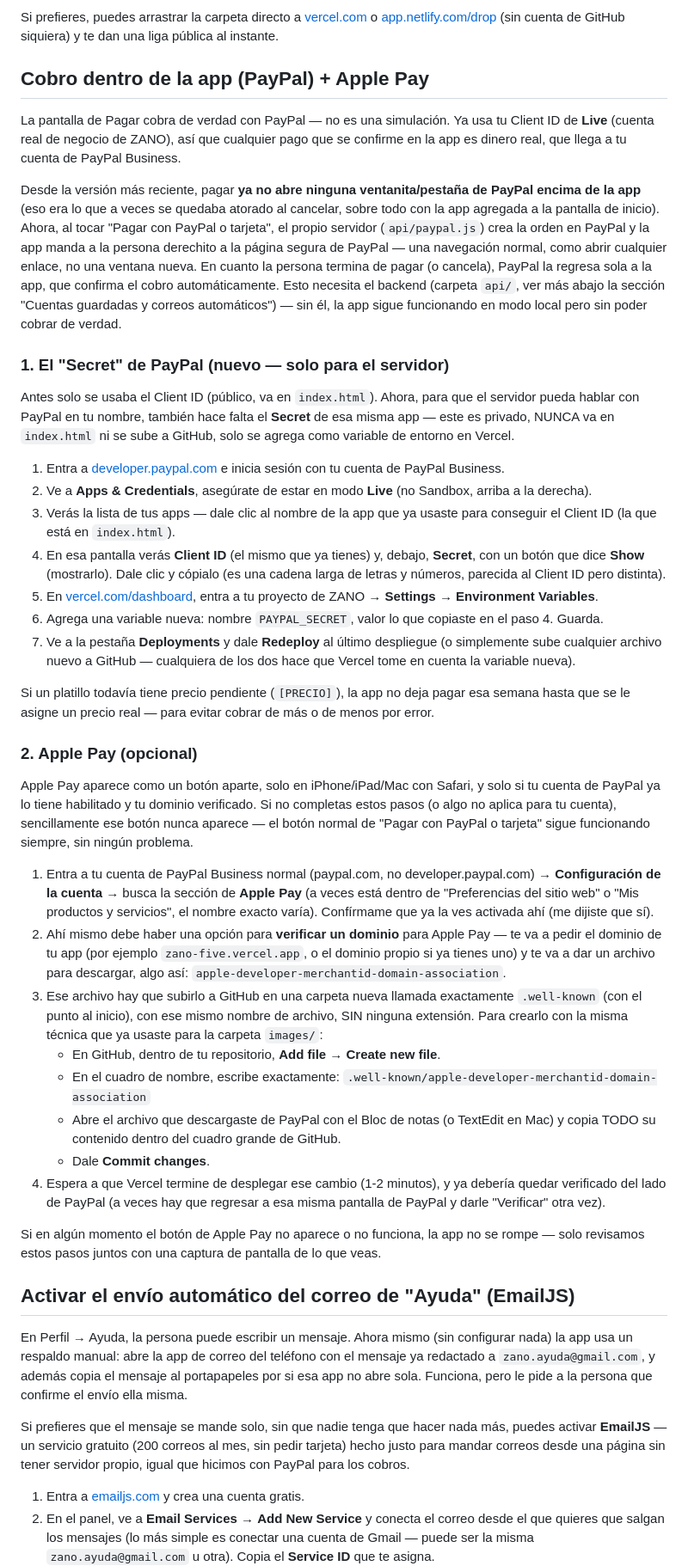
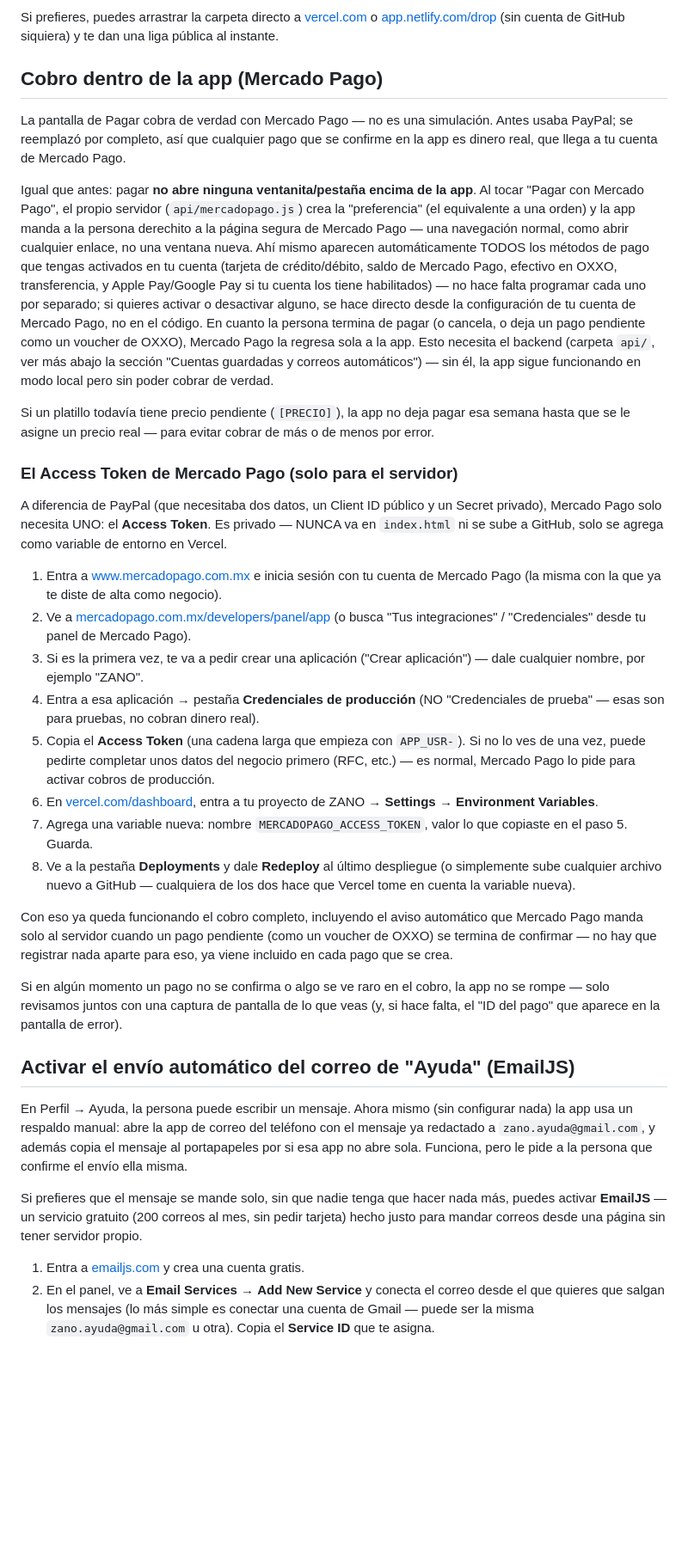
Before and after one commit to marcelozarategarza/zano, a Markdown page: README.md, the part around one of its changes. Shown at 86% size. Drawn GitHub-style; blank space fills up the shorter version.

Commit message:
Replace PayPal with Mercado Pago in README

```diff
--- a/README.md
+++ b/README.md
@@ -51,46 +51,36 @@ Si no quieres usar `git` desde la terminal:
 
 Si prefieres, puedes arrastrar la carpeta directo a [vercel.com](https://vercel.com) o [app.netlify.com/drop](https://app.netlify.com/drop) (sin cuenta de GitHub siquiera) y te dan una liga pública al instante.
 
-## Cobro dentro de la app (PayPal) + Apple Pay
+## Cobro dentro de la app (Mercado Pago)
 
-La pantalla de Pagar cobra de verdad con PayPal — no es una simulación. Ya usa tu Client ID de **Live** (cuenta real de negocio de ZANO), así que cualquier pago que se confirme en la app es dinero real, que llega a tu cuenta de PayPal Business.
+La pantalla de Pagar cobra de verdad con Mercado Pago — no es una simulación. Antes usaba PayPal; se reemplazó por completo, así que cualquier pago que se confirme en la app es dinero real, que llega a tu cuenta de Mercado Pago.
 
-Desde la versión más reciente, pagar **ya no abre ninguna ventanita/pestaña de PayPal encima de la app** (eso era lo que a veces se quedaba atorado al cancelar, sobre todo con la app agregada a la pantalla de inicio). Ahora, al tocar "Pagar con PayPal o tarjeta", el propio servidor (`api/paypal.js`) crea la orden en PayPal y la app manda a la persona derechito a la página segura de PayPal — una navegación normal, como abrir cualquier enlace, no una ventana nueva. En cuanto la persona termina de pagar (o cancela), PayPal la regresa sola a la app, que confirma el cobro automáticamente. Esto necesita el backend (carpeta `api/`, ver más abajo la sección "Cuentas guardadas y correos automáticos") — sin él, la app sigue funcionando en modo local pero sin poder cobrar de verdad.
-
-### 1. El "Secret" de PayPal (nuevo — solo para el servidor)
-
-Antes solo se usaba el Client ID (público, va en `index.html`). Ahora, para que el servidor pueda hablar con PayPal en tu nombre, también hace falta el **Secret** de esa misma app — este es privado, NUNCA va en `index.html` ni se sube a GitHub, solo se agrega como variable de entorno en Vercel.
-
-1. Entra a [developer.paypal.com](https://developer.paypal.com) e inicia sesión con tu cuenta de PayPal Business.
-2. Ve a **Apps & Credentials**, asegúrate de estar en modo **Live** (no Sandbox, arriba a la derecha).
-3. Verás la lista de tus apps — dale clic al nombre de la app que ya usaste para conseguir el Client ID (la que está en `index.html`).
-4. En esa pantalla verás **Client ID** (el mismo que ya tienes) y, debajo, **Secret**, con un botón que dice **Show** (mostrarlo). Dale clic y cópialo (es una cadena larga de letras y números, parecida al Client ID pero distinta).
-5. En [vercel.com/dashboard](https://vercel.com/dashboard), entra a tu proyecto de ZANO → **Settings** → **Environment Variables**.
-6. Agrega una variable nueva: nombre `PAYPAL_SECRET`, valor lo que copiaste en el paso 4. Guarda.
-7. Ve a la pestaña **Deployments** y dale **Redeploy** al último despliegue (o simplemente sube cualquier archivo nuevo a GitHub — cualquiera de los dos hace que Vercel tome en cuenta la variable nueva).
+Igual que antes: pagar **no abre ninguna ventanita/pestaña encima de la app**. Al tocar "Pagar con Mercado Pago", el propio servidor (`api/mercadopago.js`) crea la "preferencia" (el equivalente a una orden) y la app manda a la persona derechito a la página segura de Mercado Pago — una navegación normal, como abrir cualquier enlace, no una ventana nueva. Ahí mismo aparecen automáticamente TODOS los métodos de pago que tengas activados en tu cuenta (tarjeta de crédito/débito, saldo de Mercado Pago, efectivo en OXXO, transferencia, y Apple Pay/Google Pay si tu cuenta los tiene habilitados) — no hace falta programar cada uno por separado; si quieres activar o desactivar alguno, se hace directo desde la configuración de tu cuenta de Mercado Pago, no en el código. En cuanto la persona termina de pagar (o cancela, o deja un pago pendiente como un voucher de OXXO), Mercado Pago la regresa sola a la app. Esto necesita el backend (carpeta `api/`, ver más abajo la sección "Cuentas guardadas y correos automáticos") — sin él, la app sigue funcionando en modo local pero sin poder cobrar de verdad.
 
 Si un platillo todavía tiene precio pendiente (`[PRECIO]`), la app no deja pagar esa semana hasta que se le asigne un precio real — para evitar cobrar de más o de menos por error.
 
-### 2. Apple Pay (opcional)
+### El Access Token de Mercado Pago (solo para el servidor)
 
-Apple Pay aparece como un botón aparte, solo en iPhone/iPad/Mac con Safari, y solo si tu cuenta de PayPal ya lo tiene habilitado y tu dominio verificado. Si no completas estos pasos (o algo no aplica para tu cuenta), sencillamente ese botón nunca aparece — el botón normal de "Pagar con PayPal o tarjeta" sigue funcionando siempre, sin ningún problema.
+A diferencia de PayPal (que necesitaba dos datos, un Client ID público y un Secret privado), Mercado Pago solo necesita UNO: el **Access Token**. Es privado — NUNCA va en `index.html` ni se sube a GitHub, solo se agrega como variable de entorno en Vercel.
 
-1. Entra a tu cuenta de PayPal Business normal (paypal.com, no developer.paypal.com) → **Configuración de la cuenta** → busca la sección de **Apple Pay** (a veces está dentro de "Preferencias del sitio web" o "Mis productos y servicios", el nombre exacto varía). Confírmame que ya la ves activada ahí (me dijiste que sí).
-2. Ahí mismo debe haber una opción para **verificar un dominio** para Apple Pay — te va a pedir el dominio de tu app (por ejemplo `zano-five.vercel.app`, o el dominio propio si ya tienes uno) y te va a dar un archivo para descargar, algo así: `apple-developer-merchantid-domain-association`.
-3. Ese archivo hay que subirlo a GitHub en una carpeta nueva llamada exactamente `.well-known` (con el punto al inicio), con ese mismo nombre de archivo, SIN ninguna extensión. Para crearlo con la misma técnica que ya usaste para la carpeta `images/`:
-   - En GitHub, dentro de tu repositorio, **Add file → Create new file**.
-   - En el cuadro de nombre, escribe exactamente: `.well-known/apple-developer-merchantid-domain-association`
-   - Abre el archivo que descargaste de PayPal con el Bloc de notas (o TextEdit en Mac) y copia TODO su contenido dentro del cuadro grande de GitHub.
-   - Dale **Commit changes**.
-4. Espera a que Vercel termine de desplegar ese cambio (1-2 minutos), y ya debería quedar verificado del lado de PayPal (a veces hay que regresar a esa misma pantalla de PayPal y darle "Verificar" otra vez).
+1. Entra a [www.mercadopago.com.mx](https://www.mercadopago.com.mx) e inicia sesión con tu cuenta de Mercado Pago (la misma con la que ya te diste de alta como negocio).
+2. Ve a [mercadopago.com.mx/developers/panel/app](https://www.mercadopago.com.mx/developers/panel/app) (o busca "Tus integraciones" / "Credenciales" desde tu panel de Mercado Pago).
+3. Si es la primera vez, te va a pedir crear una aplicación ("Crear aplicación") — dale cualquier nombre, por ejemplo "ZANO".
+4. Entra a esa aplicación → pestaña **Credenciales de producción** (NO "Credenciales de prueba" — esas son para pruebas, no cobran dinero real).
+5. Copia el **Access Token** (una cadena larga que empieza con `APP_USR-`). Si no lo ves de una vez, puede pedirte completar unos datos del negocio primero (RFC, etc.) — es normal, Mercado Pago lo pide para activar cobros de producción.
+6. En [vercel.com/dashboard](https://vercel.com/dashboard), entra a tu proyecto de ZANO → **Settings** → **Environment Variables**.
+7. Agrega una variable nueva: nombre `MERCADOPAGO_ACCESS_TOKEN`, valor lo que copiaste en el paso 5. Guarda.
+8. Ve a la pestaña **Deployments** y dale **Redeploy** al último despliegue (o simplemente sube cualquier archivo nuevo a GitHub — cualquiera de los dos hace que Vercel tome en cuenta la variable nueva).
 
-Si en algún momento el botón de Apple Pay no aparece o no funciona, la app no se rompe — solo revisamos estos pasos juntos con una captura de pantalla de lo que veas.
+Con eso ya queda funcionando el cobro completo, incluyendo el aviso automático que Mercado Pago manda solo al servidor cuando un pago pendiente (como un voucher de OXXO) se termina de confirmar — no hay que registrar nada aparte para eso, ya viene incluido en cada pago que se crea.
+
+Si en algún momento un pago no se confirma o algo se ve raro en el cobro, la app no se rompe — solo revisamos juntos con una captura de pantalla de lo que veas (y, si hace falta, el "ID del pago" que aparece en la pantalla de error).
 
 ## Activar el envío automático del correo de "Ayuda" (EmailJS)
 
 En Perfil → Ayuda, la persona puede escribir un mensaje. Ahora mismo (sin configurar nada) la app usa un respaldo manual: abre la app de correo del teléfono con el mensaje ya redactado a `zano.ayuda@gmail.com`, y además copia el mensaje al portapapeles por si esa app no abre sola. Funciona, pero le pide a la persona que confirme el envío ella misma.
 
-Si prefieres que el mensaje se mande solo, sin que nadie tenga que hacer nada más, puedes activar **EmailJS** — un servicio gratuito (200 correos al mes, sin pedir tarjeta) hecho justo para mandar correos desde una página sin tener servidor propio, igual que hicimos con PayPal para los cobros.
+Si prefieres que el mensaje se mande solo, sin que nadie tenga que hacer nada más, puedes activar **EmailJS** — un servicio gratuito (200 correos al mes, sin pedir tarjeta) hecho justo para mandar correos desde una página sin tener servidor propio.
 
 1. Entra a [emailjs.com](https://www.emailjs.com/) y crea una cuenta gratis.
 2. En el panel, ve a **Email Services** → **Add New Service** y conecta el correo desde el que quieres que salgan los mensajes (lo más simple es conectar una cuenta de Gmail — puede ser la misma `zano.ayuda@gmail.com` u otra). Copia el **Service ID** que te asigna.
```
Also changed, not shown: other parts of README.md (+1 -1 lines).
